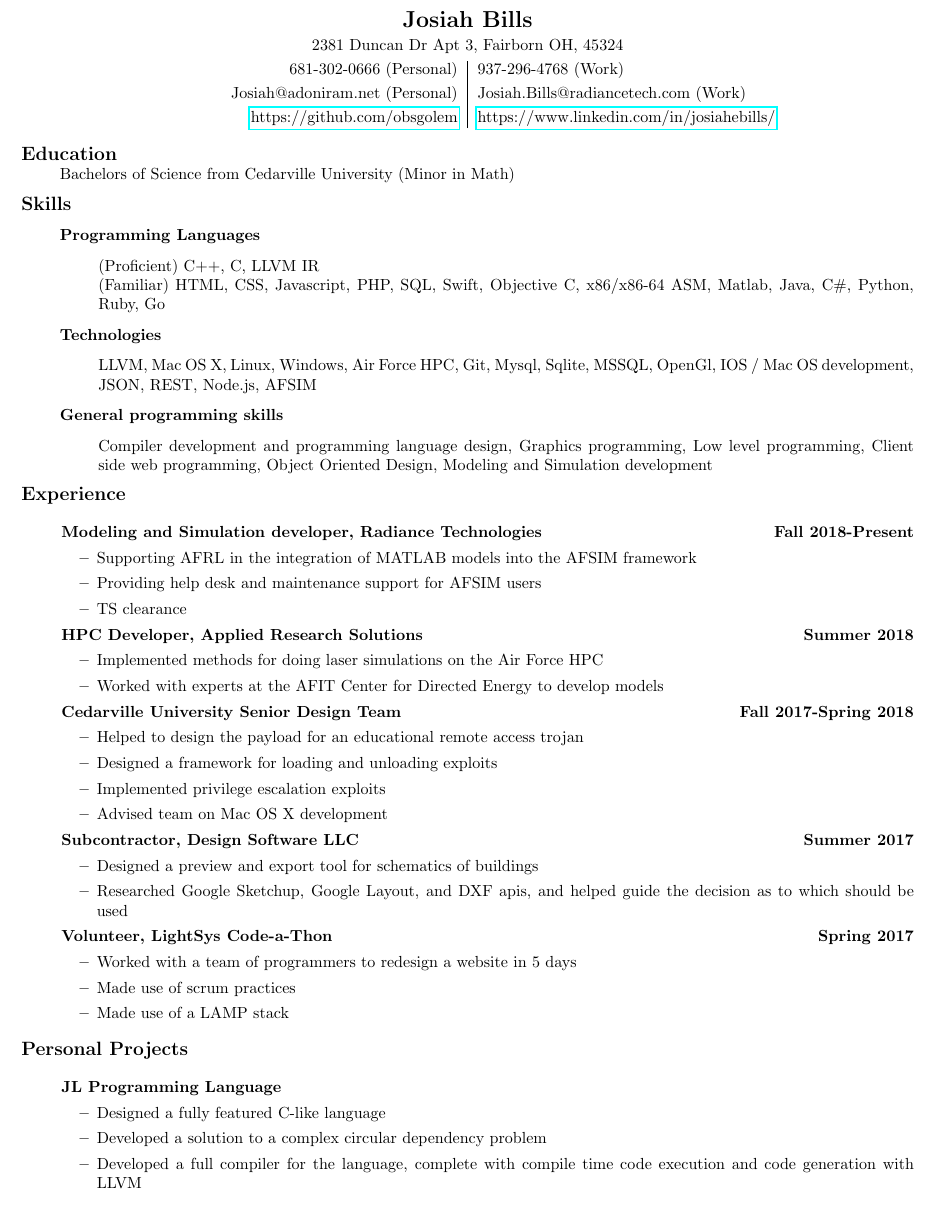
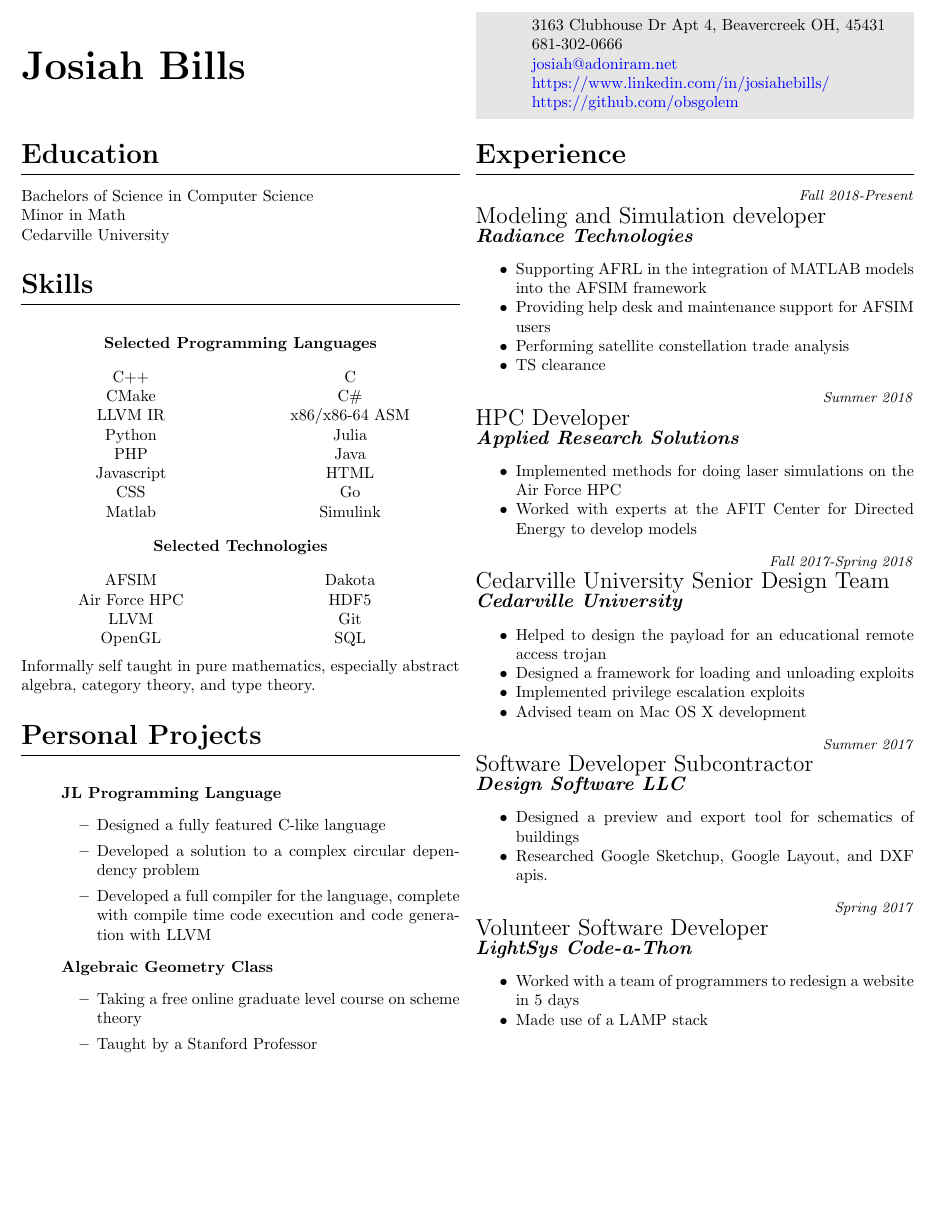
Before and after one commit to obsgolem/resume, a LaTeX CV (resume.tex): part of the page, cut at the place of the change, the shorter picture padded with empty space. Compiled offline with pdfLaTeX.

Commit message:
First pass at an updated resume.

```diff
--- a/resume.tex
+++ b/resume.tex
@@ -24,74 +43,68 @@
 
 \begin{document}
+    \begin{paracol}{2}
+        \parbox[top][0.08\textheight][c]{\linewidth}{
+            \textbf{\Huge{Josiah Bills}}
+        }
+
+        \switchcolumn
+
+        \parbox[top][0.08\textheight][c]{\linewidth}{
+            \begin{mdframed}[hidealllines=true,backgroundcolor=gray!20]
+                \begin{itemize}[noitemsep]
+                    \item[] 3163 Clubhouse Dr Apt 4, Beavercreek OH, 45431
+                    \item[] 681-302-0666
+                    \item[] \href{mailto://Josiah@adoniram.net}{josiah@adoniram.net}
+                    \item[] \url{https://www.linkedin.com/in/josiahebills/}
+                    \item[] \url{https://github.com/obsgolem}
+                \end{itemize}
+            \end{mdframed}
+        }
+
+        \switchcolumn
+
+        \section*{Education}
+        \parbox[top][][c]{\linewidth}{
+            Bachelors of Science in Computer Science \\
+            Minor in Math \\
+            Cedarville University
+        }
+
+        \section*{Skills}
+
+        \parbox[top][][c]{\linewidth}{
+            \begin{center}
+                \textbf{Selected Programming Languages}
+            \end{center}
+            \begin{tabularx}{\linewidth}{YY}
+                C++ & C \\
+                CMake & C\# \\
+                LLVM IR & x86/x86-64 ASM \\
+                Python & Julia \\
+                PHP & Java \\
+                Javascript & HTML \\
+                CSS & Go \\
+                Matlab & Simulink
+            \end{tabularx}
 
             \begin{center}
-      \begin{tabular}{ R{2.7in}|L{2.7in} }
-         \multicolumn{2}{c}{\textbf{\Large{Josiah Bills}}} \\[1mm]
-         \multicolumn{2}{c}{2381 Duncan Dr Apt 3, Fairborn OH, 45324} \\[1mm]
-         681-302-0666 (Personal) & 937-296-4768 (Work) \\[1mm]
-         Josiah@adoniram.net (Personal) & Josiah.Bills@radiancetech.com (Work) \\[1mm]
-         \url{https://github.com/obsgolem} & \url{https://www.linkedin.com/in/josiahebills/}
-      \end{tabular}
+                \textbf{Selected Technologies}
             \end{center}
+            \begin{tabularx}{\linewidth}{YY}
+                AFSIM & Dakota \\
+                Air Force HPC & HDF5 \\
+                LLVM & Git \\
+                OpenGL & SQL
+            \end{tabularx}
 
-   \noindent \textbf{\large{Education}} \\
-   \indent Bachelors of Science from Cedarville University (Minor in Math)
+            \medskip
 
-   \noindent \textbf{\large{Skills}}
+            Informally self taught in pure mathematics, especially abstract algebra,
+            category theory, and type theory.
+        }
 
-   \indent \textbf{Programming Languages}
-   \begin{addmargin}[48pt]{0pt}
-   (Proficient) C++, C, LLVM IR \\
-   (Familiar) HTML, CSS, Javascript, PHP, SQL, Swift, Objective C, x86/x86-64 ASM, Matlab, Java, C\#, Python, Ruby, Go
-   \end{addmargin}
-
-   \indent \textbf{Technologies}
-   \begin{addmargin}[48pt]{0pt}
-   LLVM, Mac OS X, Linux, Windows, Air Force HPC, Git, Mysql, Sqlite, MSSQL,
-   OpenGl, IOS / Mac OS development, JSON, REST, Node.js, AFSIM
-   \end{addmargin}
-
-   \indent \textbf{General programming skills}
-   \begin{addmargin}[48pt]{0pt}
-   Compiler development and programming language design, Graphics programming,
-   Low level programming, Client side web programming, Object Oriented Design,
-   Modeling and Simulation development
-   \end{addmargin}
-
-   \noindent \textbf{\large{Experience}}
-   \begin{itemize}
-       \item[] \textbf{Modeling and Simulation developer, Radiance Technologies \hfill Fall 2018-Present}
-       \item[] \begin{itemize}
-           \item Supporting AFRL in the integration of MATLAB models into the AFSIM framework
-           \item Providing help desk and maintenance support for AFSIM users
-           \item TS clearance
-       \end{itemize}
-       \item[] \textbf{HPC Developer, Applied Research Solutions \hfill Summer 2018}
-       \item[] \begin{itemize}
-           \item Implemented methods for doing laser simulations on the Air Force HPC
-           \item Worked with experts at the AFIT Center for Directed Energy to develop models
-       \end{itemize}
-       \item[] \textbf{Cedarville University Senior Design Team \hfill Fall 2017-Spring 2018}
-       \item[] \begin{itemize}
-           \item Helped to design the payload for an educational remote access trojan
-           \item Designed a framework for loading and unloading exploits
-           \item Implemented privilege escalation exploits
-           \item Advised team on Mac OS X development
-       \end{itemize}
-       \item[] \textbf{Subcontractor, Design Software LLC \hfill Summer 2017}
-       \item[] \begin{itemize}
-           \item Designed a preview and export tool for schematics of buildings
-           \item Researched Google Sketchup, Google Layout, and DXF apis, and helped guide the decision as to which should be used
-       \end{itemize}
-       \item[] \textbf{Volunteer, LightSys Code-a-Thon \hfill Spring 2017}
-       \item[] \begin{itemize}
-           \item Worked with a team of programmers to redesign a website in 5 days
-           \item Made use of scrum practices
-           \item Made use of a LAMP stack
-       \end{itemize}
-   \end{itemize}
-
-   \noindent \textbf{\large{Personal Projects}}
+        \section*{Personal Projects}
+        \parbox[top][][c]{\linewidth}{
             \begin{itemize}
                 \item[] \textbf{JL Programming Language}
                 \item[] \begin{itemize}
@@ -99,5 +112,50 @@
                     \item Developed a solution to a complex circular dependency problem
                     \item Developed a full compiler for the language, complete with compile time code execution and code generation with LLVM
                 \end{itemize}
+                \item[] \textbf{Algebraic Geometry Class}
+                \item[] \begin{itemize}
+                    \item Taking a free online graduate level course on scheme theory
+                    \item Taught by a Stanford Professor
                 \end{itemize}
+            \end{itemize}
+        }
+
+        \switchcolumn
+
+        \section*{Experience}
+
+        \workexpheader{Fall 2018-Present}{Modeling and Simulation developer}{Radiance Technologies}
+        \begin{itemize}[noitemsep]
+            \item Supporting AFRL in the integration of MATLAB models into the AFSIM framework
+            \item Providing help desk and maintenance support for AFSIM users
+            \item Performing satellite constellation trade analysis
+            \item TS clearance
+        \end{itemize}
+
+        \workexpheader{Summer 2018}{HPC Developer}{Applied Research Solutions}
+        \begin{itemize}[noitemsep]
+            \item Implemented methods for doing laser simulations on the Air Force HPC
+            \item Worked with experts at the AFIT Center for Directed Energy to develop models
+        \end{itemize}
+
+        \workexpheader{Fall 2017-Spring 2018}{Cedarville University Senior Design Team}{Cedarville University}
+        \begin{itemize}[noitemsep]
+            \item Helped to design the payload for an educational remote access trojan
+            \item Designed a framework for loading and unloading exploits
+            \item Implemented privilege escalation exploits
+            \item Advised team on Mac OS X development
+        \end{itemize}
+
+        \workexpheader{Summer 2017}{Software Developer Subcontractor}{Design Software LLC}
+        \begin{itemize}[noitemsep]
+            \item Designed a preview and export tool for schematics of buildings
+            \item Researched Google Sketchup, Google Layout, and DXF apis.
+        \end{itemize}
+
+        \workexpheader{Spring 2017}{Volunteer Software Developer}{LightSys Code-a-Thon}
+        \begin{itemize}[noitemsep]
+            \item Worked with a team of programmers to redesign a website in 5 days
+            \item Made use of a LAMP stack
+        \end{itemize}
+    \end{paracol}
 \end{document}
```
Also changed, not shown: resume.pdf (added), resume.tex (47 more changed lines), 1 other file. Lines whose indentation alone changed are shown as unchanged.
